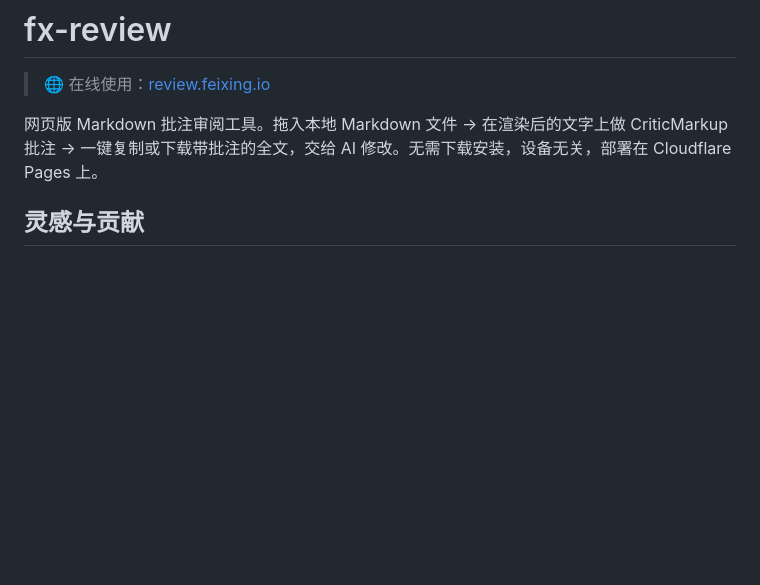
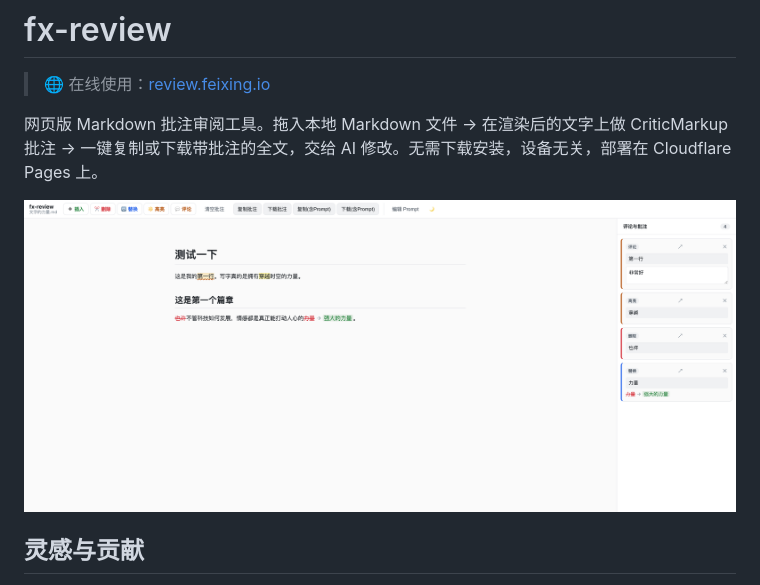
Before and after one commit to xianglifei/fx-review, a Markdown page: README.md, the part around the change. Rendered like a GitHub page; pictures changed too: docs/screenshot.png (added); blank space fills up the shorter version.

Commit message:
docs: README 增加在线版本截图
在"灵感与贡献"前插入 docs/screenshot.png（review.feixing.io 在线截图）。

Co-Authored-By: Claude Fable 5 <noreply@anthropic.com>

```diff
--- a/README.md
+++ b/README.md
@@ -3,6 +3,8 @@
 > 🌐 在线使用：[review.feixing.io](https://review.feixing.io)
 
 网页版 Markdown 批注审阅工具。拖入本地 Markdown 文件 → 在渲染后的文字上做 CriticMarkup 批注 → 一键复制或下载带批注的全文，交给 AI 修改。无需下载安装，设备无关，部署在 Cloudflare Pages 上。
+
+![fx-review 在线版本截图](docs/screenshot.png)
 
 ## 灵感与贡献
 
```
Also changed, not shown: CHANGELOG.md (+5 -0 lines).
